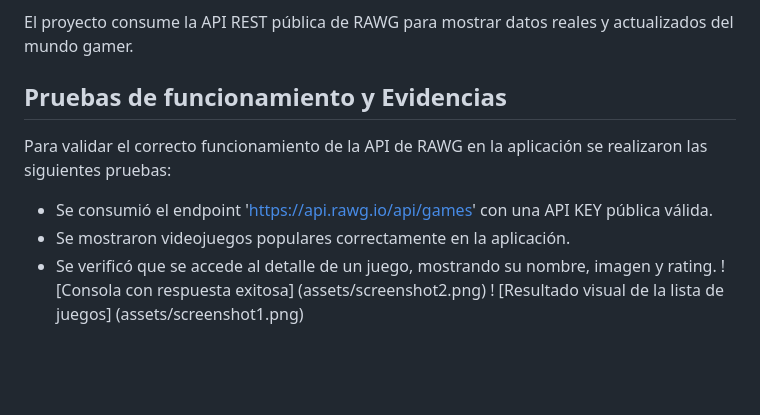
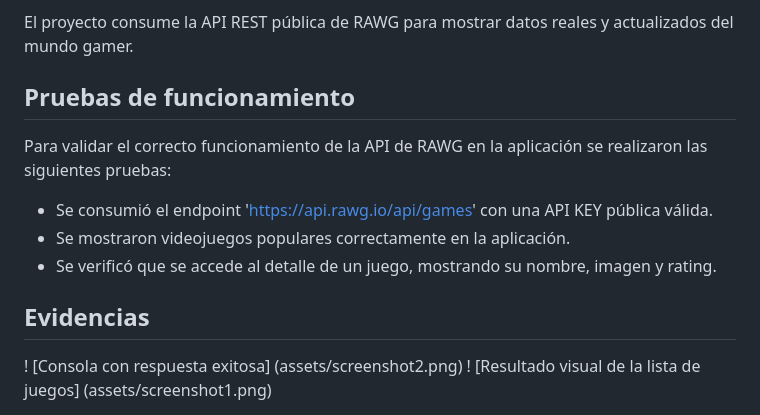
Before and after one commit to Ranafonica/GameLib, a Markdown page: README.md, the part around the change. Drawn GitHub-style; blank space fills up the shorter version.

```diff
--- a/README.md
+++ b/README.md
@@ -16,11 +16,13 @@ Es una app desarrollada en Flutter que permite explorar un catálogo de videojue
 
 El proyecto consume la API REST pública de RAWG para mostrar datos reales y actualizados del mundo gamer.
 
-## Pruebas de funcionamiento y Evidencias
+## Pruebas de funcionamiento
 Para validar el correcto funcionamiento de la API de RAWG en la aplicación se realizaron las siguientes pruebas:
 - Se consumió el endpoint 'https://api.rawg.io/api/games' con una API KEY pública válida.
 - Se mostraron videojuegos populares correctamente en la aplicación.
 - Se verificó que se accede al detalle de un juego, mostrando su nombre, imagen y rating.
+
+## Evidencias
 ! [Consola con respuesta exitosa] (assets/screenshot2.png)
 ! [Resultado visual de la lista de juegos] (assets/screenshot1.png)
 
```
